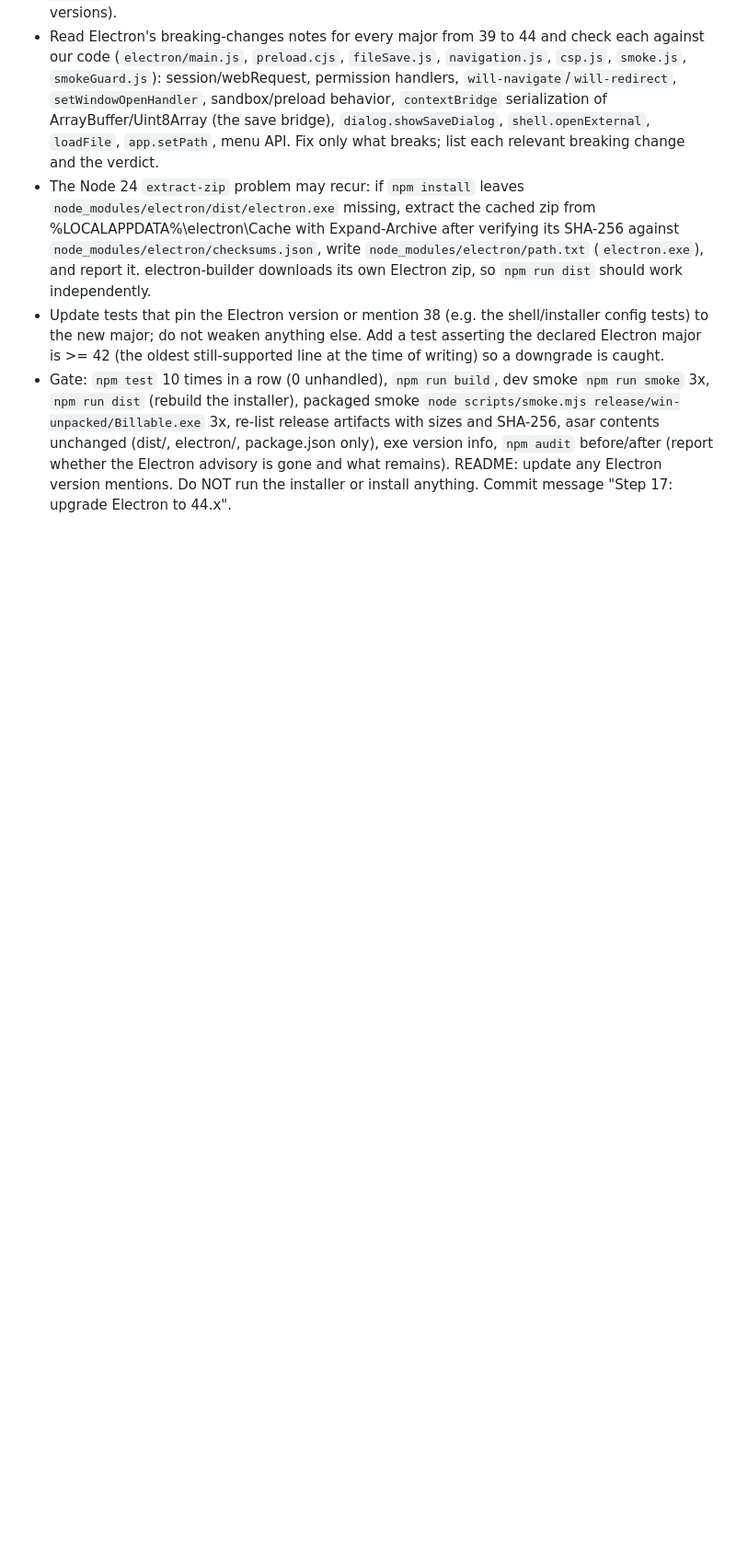
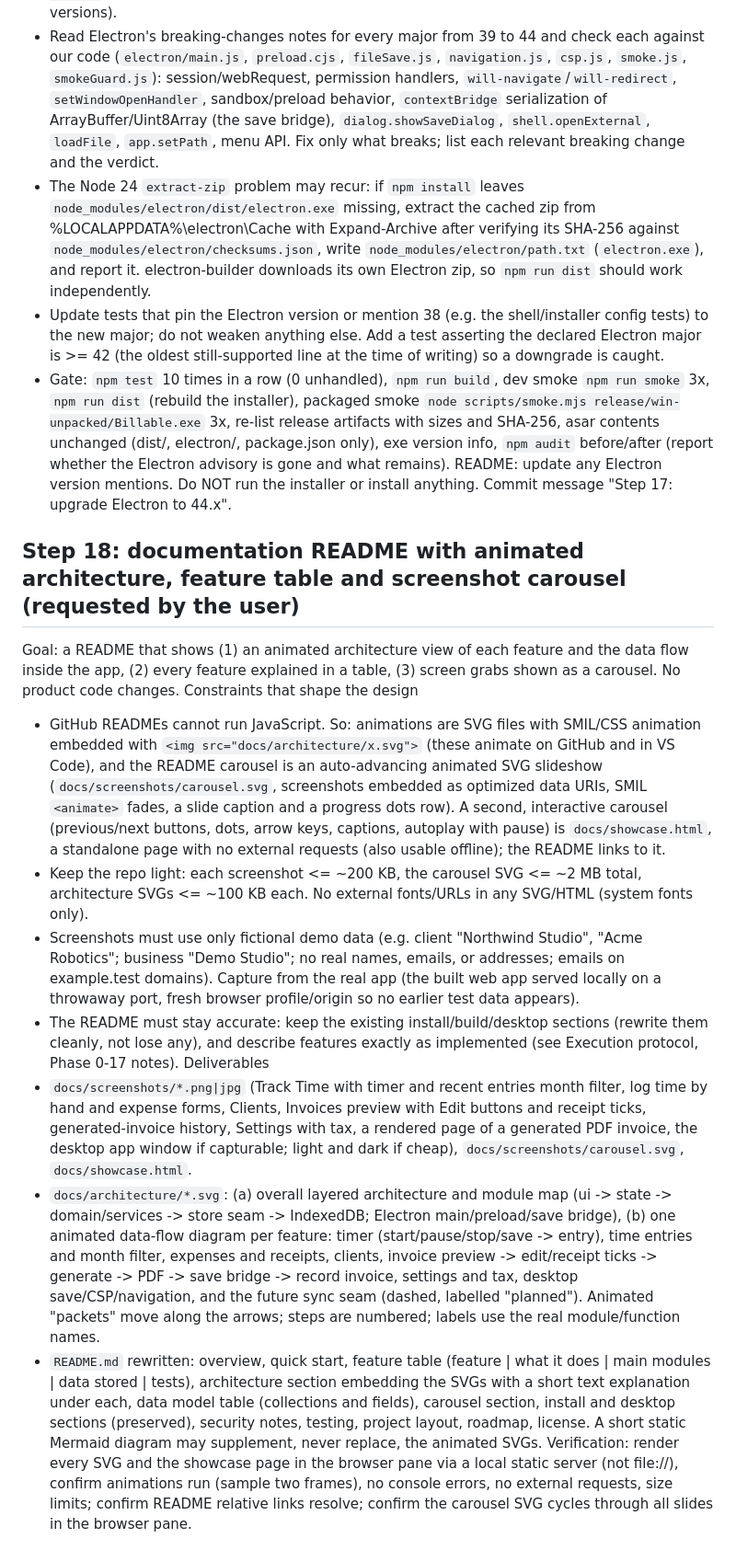
Before and after one commit to patel24kishan/billable-app, a Markdown page: plan.md, the part around the change. Shown at 92% size. Drawn GitHub-style; blank space fills up the shorter version.

Commit message:
Plan Step 18: documentation README with animated architecture and screenshot carousel
Co-Authored-By: Claude Sonnet 5.5 <noreply@anthropic.com>

```diff
--- a/plan.md
+++ b/plan.md
@@ -214,3 +214,16 @@ Why: Electron 38 is end-of-life and `npm audit` reports a high-severity advisory
 - The Node 24 `extract-zip` problem may recur: if `npm install` leaves `node_modules/electron/dist/electron.exe` missing, extract the cached zip from %LOCALAPPDATA%\electron\Cache with Expand-Archive after verifying its SHA-256 against `node_modules/electron/checksums.json`, write `node_modules/electron/path.txt` (`electron.exe`), and report it. electron-builder downloads its own Electron zip, so `npm run dist` should work independently.
 - Update tests that pin the Electron version or mention 38 (e.g. the shell/installer config tests) to the new major; do not weaken anything else. Add a test asserting the declared Electron major is >= 42 (the oldest still-supported line at the time of writing) so a downgrade is caught.
 - Gate: `npm test` 10 times in a row (0 unhandled), `npm run build`, dev smoke `npm run smoke` 3x, `npm run dist` (rebuild the installer), packaged smoke `node scripts/smoke.mjs release/win-unpacked/Billable.exe` 3x, re-list release artifacts with sizes and SHA-256, asar contents unchanged (dist/, electron/, package.json only), exe version info, `npm audit` before/after (report whether the Electron advisory is gone and what remains). README: update any Electron version mentions. Do NOT run the installer or install anything. Commit message "Step 17: upgrade Electron to 44.x".
+
+## Step 18: documentation README with animated architecture, feature table and screenshot carousel (requested by the user)
+Goal: a README that shows (1) an animated architecture view of each feature and the data flow inside the app, (2) every feature explained in a table, (3) screen grabs shown as a carousel. No product code changes.
+Constraints that shape the design
+- GitHub READMEs cannot run JavaScript. So: animations are SVG files with SMIL/CSS animation embedded with `<img src="docs/architecture/x.svg">` (these animate on GitHub and in VS Code), and the README carousel is an auto-advancing animated SVG slideshow (`docs/screenshots/carousel.svg`, screenshots embedded as optimized data URIs, SMIL `<animate>` fades, a slide caption and a progress dots row). A second, interactive carousel (previous/next buttons, dots, arrow keys, captions, autoplay with pause) is `docs/showcase.html`, a standalone page with no external requests (also usable offline); the README links to it.
+- Keep the repo light: each screenshot <= ~200 KB, the carousel SVG <= ~2 MB total, architecture SVGs <= ~100 KB each. No external fonts/URLs in any SVG/HTML (system fonts only).
+- Screenshots must use only fictional demo data (e.g. client "Northwind Studio", "Acme Robotics"; business "Demo Studio"; no real names, emails, or addresses; emails on example.test domains). Capture from the real app (the built web app served locally on a throwaway port, fresh browser profile/origin so no earlier test data appears).
+- The README must stay accurate: keep the existing install/build/desktop sections (rewrite them cleanly, not lose any), and describe features exactly as implemented (see Execution protocol, Phase 0-17 notes).
+Deliverables
+- `docs/screenshots/*.png|jpg` (Track Time with timer and recent entries month filter, log time by hand and expense forms, Clients, Invoices preview with Edit buttons and receipt ticks, generated-invoice history, Settings with tax, a rendered page of a generated PDF invoice, the desktop app window if capturable; light and dark if cheap), `docs/screenshots/carousel.svg`, `docs/showcase.html`.
+- `docs/architecture/*.svg`: (a) overall layered architecture and module map (ui -> state -> domain/services -> store seam -> IndexedDB; Electron main/preload/save bridge), (b) one animated data-flow diagram per feature: timer (start/pause/stop/save -> entry), time entries and month filter, expenses and receipts, clients, invoice preview -> edit/receipt ticks -> generate -> PDF -> save bridge -> record invoice, settings and tax, desktop save/CSP/navigation, and the future sync seam (dashed, labelled "planned"). Animated "packets" move along the arrows; steps are numbered; labels use the real module/function names.
+- `README.md` rewritten: overview, quick start, feature table (feature | what it does | main modules | data stored | tests), architecture section embedding the SVGs with a short text explanation under each, data model table (collections and fields), carousel section, install and desktop sections (preserved), security notes, testing, project layout, roadmap, license. A short static Mermaid diagram may supplement, never replace, the animated SVGs.
+Verification: render every SVG and the showcase page in the browser pane via a local static server (not file://), confirm animations run (sample two frames), no console errors, no external requests, size limits; confirm README relative links resolve; confirm the carousel SVG cycles through all slides in the browser pane.
```
